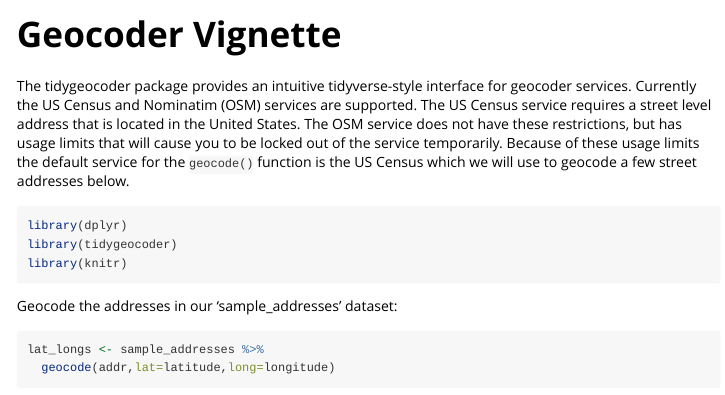
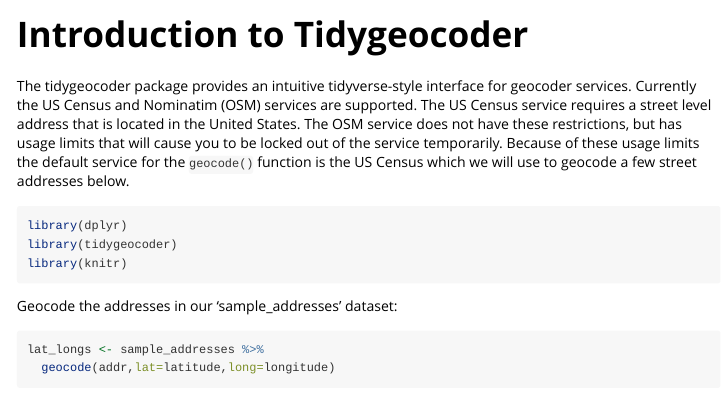
Before and after one commit to jessecambon/tidygeocoder, an R Markdown document (vignettes/tidygeocoder.Rmd): the page in a window 1100 px wide, from its top. Rendered offline with R 4.5, knitr and Pandoc, with nearby package versions; both versions are drawn in the output format of the newer one; some code elsewhere in the file could not run offline.

Commit message:
rename-vignette

```diff
--- a/vignettes/geocode.Rmd
+++ b/vignettes/tidygeocoder.Rmd
@@ -1,10 +1,10 @@
 ---
-title: "Geocoder Vignette"
+title: "Introduction to Tidygeocoder"
 output:
+  rmarkdown::html_vignette: default
   github_document:
-  rmarkdown::html_vignette: default
 vignette: >
-  %\VignetteIndexEntry{geocode}
+  %\VignetteIndexEntry{Introduction to Tidygeocoder}
   %\VignetteEncoding{UTF-8}
   %\VignetteEngine{knitr::rmarkdown}
 ---
```
Also changed, not shown: R/geo_census.R (+1 -1 lines), R/pkgname.R (+2 -2 lines), README.md, vignettes/tidygeocoder.Rmd (4 more changed lines), 2 other files.
